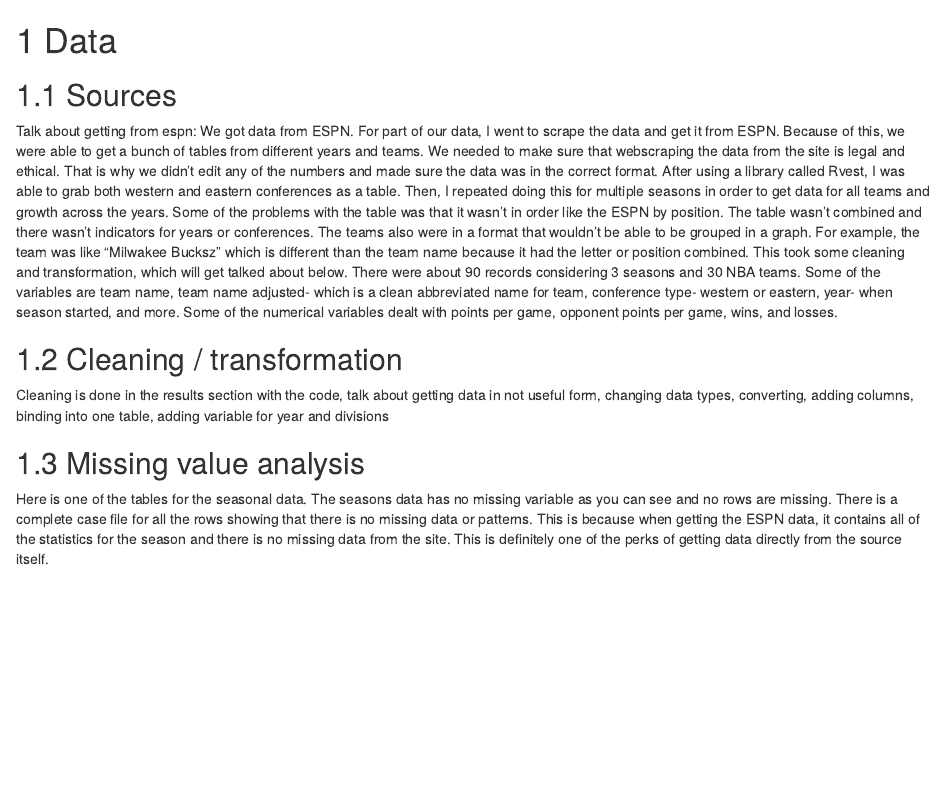
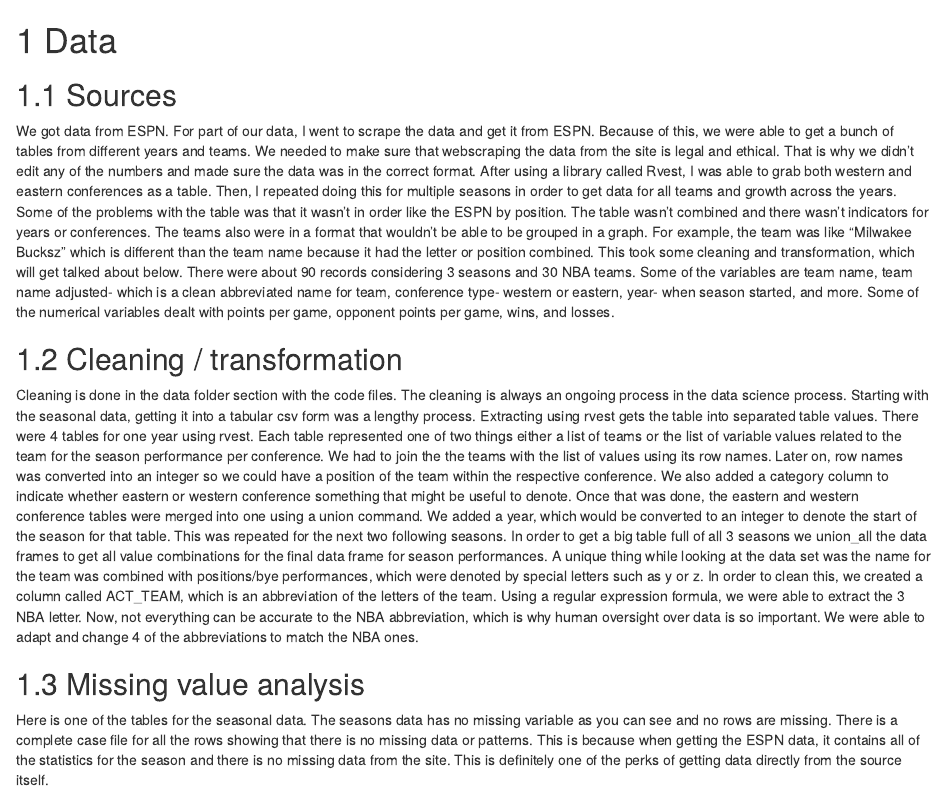
Before and after one commit to iyengarakshay00/NBA, an R Markdown document (data.Rmd): the page in a window 1100 px wide, from its top. Rendered offline with R 4.5, knitr and Pandoc, with nearby package versions; drawn as R Markdown's standard HTML page in place of the format the file asks for; some code elsewhere in the file could not run offline.

Commit message:
commit- cleaning and transformation for season data writing

```diff
--- a/data.Rmd
+++ b/data.Rmd
@@ -1,13 +1,13 @@
 # Data
 
 ## Sources
-Talk about getting from espn:
+
 We got data from ESPN. For part of our data, I went to scrape the data and get it from ESPN. Because of this, we were able to get a bunch of tables from different years and teams. We needed to make sure that webscraping the data from the site is legal and ethical. That is why we didn't edit any of the numbers and made sure the data was in the correct format. After using a library called Rvest, I was able to grab both western and eastern conferences as a table. Then, I repeated doing this for multiple seasons in order to get data for all teams and growth across the years. Some of the problems with the table was that it wasn't in order like the ESPN by position. The table wasn't combined and there wasn't indicators for years or conferences. The teams also were in a format that wouldn't be able to be grouped in a graph. For example, the team was like "Milwakee Bucksz" which is different than the team name because it had the letter or position combined. This took some cleaning and transformation, which will get talked about below. There were about 90 records considering 3 seasons and 30 NBA teams. Some of the variables are team name, team name adjusted- which is a clean abbreviated name for team, conference type- western or eastern, year- when season started, and more. Some of the numerical variables dealt with points per game, opponent points per game, wins, and losses.
 
 
 ## Cleaning / transformation
 
-Cleaning is done in the results section with the code, talk about getting data in not useful form, changing data types, converting, adding columns, binding into one table, adding variable for year and divisions
+Cleaning is done in the data folder section with the code files. The cleaning is always an ongoing process in the data science process. Starting with the seasonal data, getting it into a tabular csv form was a lengthy process. Extracting using rvest gets the table into separated table values. There were 4 tables for one year using rvest. Each table represented one of two things either a list of teams or the list of variable values related to the team for the season performance per conference. We had to join the the teams with the list of values using its row names. Later on, row names was converted into an integer so we could have a position of the team within the respective conference. We also added a category column to indicate whether eastern or western conference something that might be useful to denote. Once that was done, the eastern and western conference tables were merged into one using a union command. We added a year, which would be converted to an integer to denote the start of the season for that table. This was repeated for the next two following seasons. In order to get a big table full of all 3 seasons we union_all the data frames to get all value combinations for the final data frame for season performances. A unique thing while looking at the data set was the name for the team was combined with positions/bye performances, which were denoted by special letters such as y or z. In order to clean this, we created a column called ACT_TEAM, which is an abbreviation of the letters of the team. Using a regular expression formula, we were able to extract the 3 NBA letter. Now, not everything can be accurate to the NBA abbreviation, which is why human oversight over data is so important. We were able to adapt and change 4 of the abbreviations to match the NBA ones.
 
 ## Missing value analysis
 Here is one of the tables for the seasonal data. The seasons data has no missing variable as you can see and no rows are missing. There is a complete case file for all the rows showing that there is no missing data or patterns. This is because when getting the ESPN data, it contains all of the statistics for the season and there is no missing data from the site. This is definitely one of the perks of getting data directly from the source itself.
```
Also changed, not shown: data/pull/Season.R (+1 -1 lines), docs/search_index.json, 14 other files.
